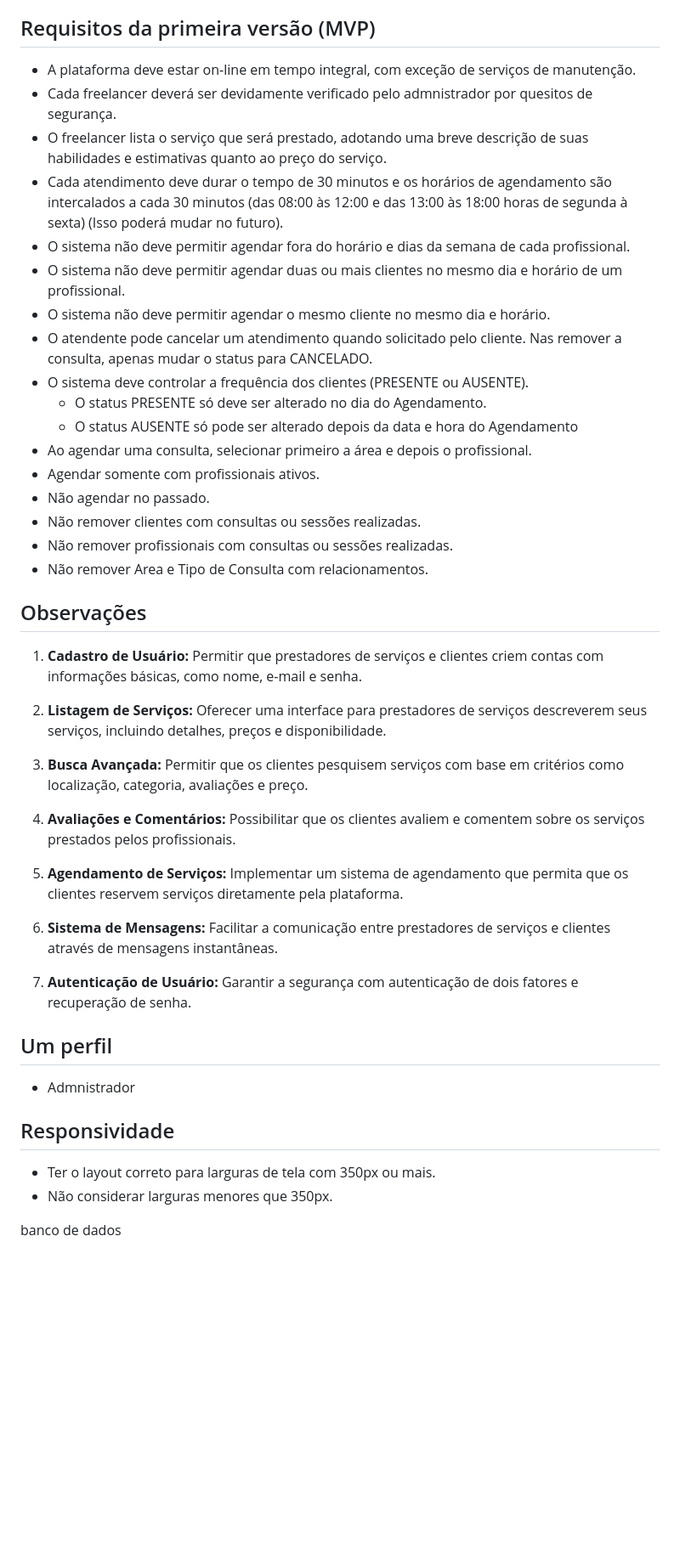
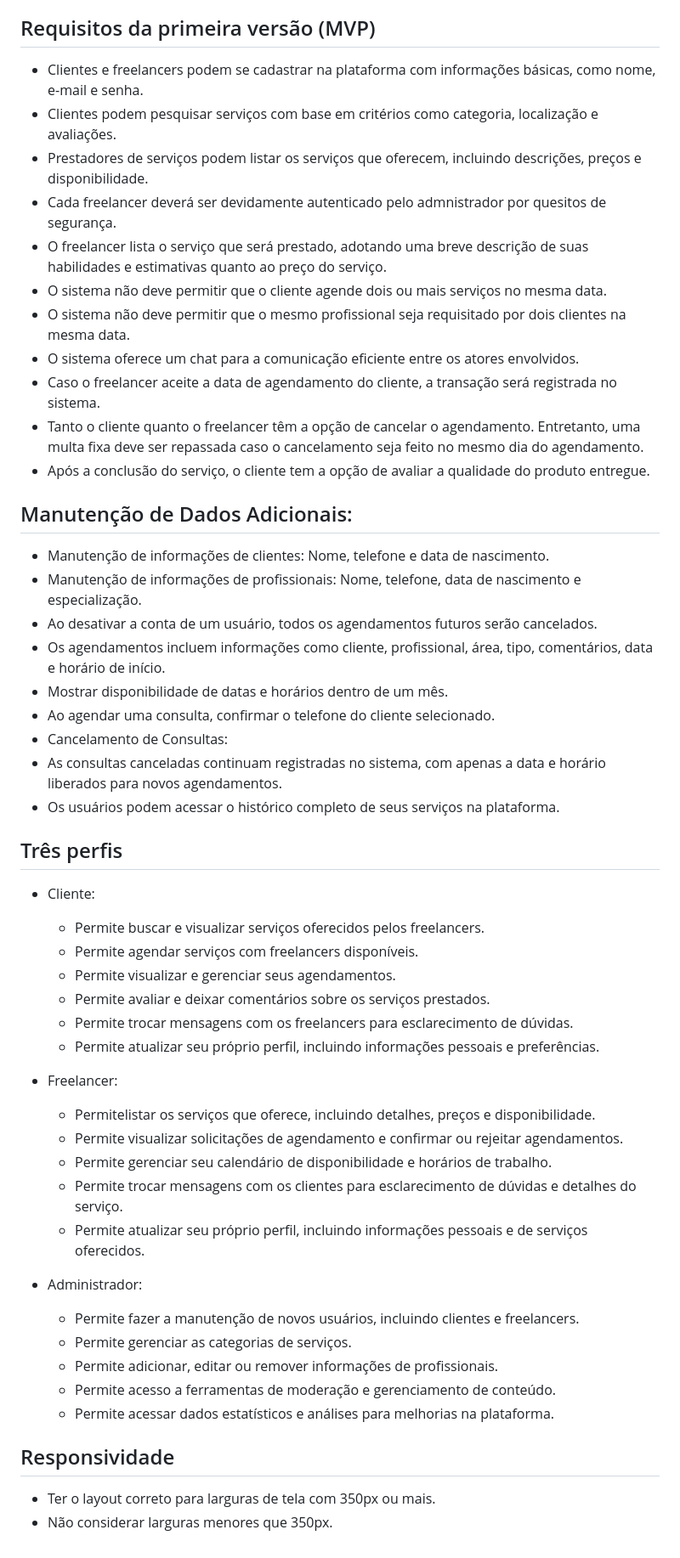
Before and after one commit to Pesagniya/privatevoid, a Markdown page: README.md, the part around one of its changes. Shown at 85% size. Drawn GitHub-style; blank space fills up the shorter version.

```diff
--- a/README.md
+++ b/README.md
@@ -39,43 +37,53 @@ Empresas ? Linkedin
 
 ## Requisitos da primeira versão (MVP)
- - A plataforma deve estar on-line em tempo integral, com exceção de serviços de manutenção.
-  - Cada freelancer deverá ser devidamente verificado pelo admnistrador por quesitos de segurança.
-  - O freelancer lista o serviço que será prestado, adotando uma breve descrição de suas habilidades e estimativas quanto ao preço do serviço.
-  - Cada atendimento deve durar o tempo de 30 minutos e os horários de agendamento são intercalados a cada 30 minutos (das 08:00 às 12:00 e das 13:00 às 18:00 horas de segunda à sexta) (Isso poderá mudar no futuro).
-  - O sistema não deve permitir agendar fora do horário e dias da semana de cada profissional.
-  - O sistema não deve permitir agendar duas ou mais clientes no mesmo dia e horário de um profissional.
-  - O sistema não deve permitir agendar o mesmo cliente no mesmo dia e horário.
-  - O atendente pode cancelar um atendimento quando solicitado pelo cliente. Nas remover a consulta, apenas mudar o status para CANCELADO.
-  - O sistema deve controlar a frequência dos clientes (PRESENTE ou AUSENTE).
-    - O status PRESENTE só deve ser alterado no dia do Agendamento.
-    - O status AUSENTE só pode ser alterado depois da data e hora do Agendamento
-  - Ao agendar uma consulta, selecionar primeiro a área e depois o profissional.
-  - Agendar somente com profissionais ativos.
-  - Não agendar no passado.
-  - Não remover clientes com consultas ou sessões realizadas.
-  - Não remover profissionais com consultas ou sessões realizadas.
-  - Não remover Area e Tipo de Consulta com relacionamentos.
+ - Clientes e freelancers podem se cadastrar na plataforma com informações básicas, como nome, e-mail e senha.
+ - Clientes podem pesquisar serviços com base em critérios como categoria, localização e avaliações.
+ - Prestadores de serviços podem listar os serviços que oferecem, incluindo descrições, preços e disponibilidade.
+ - Cada freelancer deverá ser devidamente autenticado pelo admnistrador por quesitos de segurança.
+ - O freelancer lista o serviço que será prestado, adotando uma breve descrição de suas habilidades e estimativas quanto ao preço do serviço.
+ - O sistema não deve permitir que o cliente agende dois ou mais serviços no mesma data.
+ - O sistema não deve permitir que o mesmo profissional seja requisitado por dois clientes na mesma data.
+ - O sistema oferece um chat para a comunicação eficiente entre os atores envolvidos.
+ - Caso o freelancer aceite a data de agendamento do cliente, a transação será registrada no sistema.
+ - Tanto o cliente quanto o freelancer têm a opção de cancelar o agendamento. Entretanto, uma multa fixa deve ser repassada caso o cancelamento seja feito no mesmo dia do agendamento.
+ - Após a conclusão do serviço, o cliente tem a opção de avaliar a qualidade do produto entregue.
 
-## Observações
-1. **Cadastro de Usuário:** Permitir que prestadores de serviços e clientes criem contas com informações básicas, como nome, e-mail e senha.
+## Manutenção de Dados Adicionais:
 
-2. **Listagem de Serviços:** Oferecer uma interface para prestadores de serviços descreverem seus serviços, incluindo detalhes, preços e disponibilidade.
+- Manutenção de informações de clientes: Nome, telefone e data de nascimento.
+- Manutenção de informações de profissionais: Nome, telefone, data de nascimento e especialização.
+- Ao desativar a conta de um usuário, todos os agendamentos futuros serão cancelados.
+- Os agendamentos incluem informações como cliente, profissional, área, tipo, comentários, data e horário de início.
+- Mostrar disponibilidade de datas e horários dentro de um mês.
+- Ao agendar uma consulta, confirmar o telefone do cliente selecionado.
+- Cancelamento de Consultas:
+- As consultas canceladas continuam registradas no sistema, com apenas a data e horário liberados para novos agendamentos.
+- Os usuários podem acessar o histórico completo de seus serviços na plataforma.
 
-3. **Busca Avançada:** Permitir que os clientes pesquisem serviços com base em critérios como localização, categoria, avaliações e preço.
+## Três perfis
 
-4. **Avaliações e Comentários:** Possibilitar que os clientes avaliem e comentem sobre os serviços prestados pelos profissionais.
+- Cliente:
+  - Permite buscar e visualizar serviços oferecidos pelos freelancers.
+  - Permite agendar serviços com freelancers disponíveis.
+  - Permite visualizar e gerenciar seus agendamentos.
+  - Permite avaliar e deixar comentários sobre os serviços prestados.
+  - Permite trocar mensagens com os freelancers para esclarecimento de dúvidas.
+  - Permite atualizar seu próprio perfil, incluindo informações pessoais e preferências.
 
-5. **Agendamento de Serviços:** Implementar um sistema de agendamento que permita que os clientes reservem serviços diretamente pela plataforma.
+- Freelancer:
+  - Permitelistar os serviços que oferece, incluindo detalhes, preços e disponibilidade.
+  - Permite visualizar solicitações de agendamento e confirmar ou rejeitar agendamentos.
+  - Permite gerenciar seu calendário de disponibilidade e horários de trabalho.
+  - Permite trocar mensagens com os clientes para esclarecimento de dúvidas e detalhes do serviço.
+  - Permite atualizar seu próprio perfil, incluindo informações pessoais e de serviços oferecidos.
 
-6. **Sistema de Mensagens:** Facilitar a comunicação entre prestadores de serviços e clientes através de mensagens instantâneas.
-
-7. **Autenticação de Usuário:** Garantir a segurança com autenticação de dois fatores e recuperação de senha.
-
-## Um perfil
-- Admnistrador
+- Administrador:
+  - Permite fazer a manutenção de novos usuários, incluindo clientes e freelancers.
+  - Permite gerenciar as categorias de serviços.
+  - Permite adicionar, editar ou remover informações de profissionais.
+  - Permite acesso a ferramentas de moderação e gerenciamento de conteúdo.
+  - Permite acessar dados estatísticos e análises para melhorias na plataforma.
 
 ## Responsividade
 - Ter o layout correto para larguras de tela com 350px ou mais.
 - Não considerar larguras menores que 350px.
-
-banco de dados
```
Also changed, not shown: other parts of README.md (+9 -11 lines).
